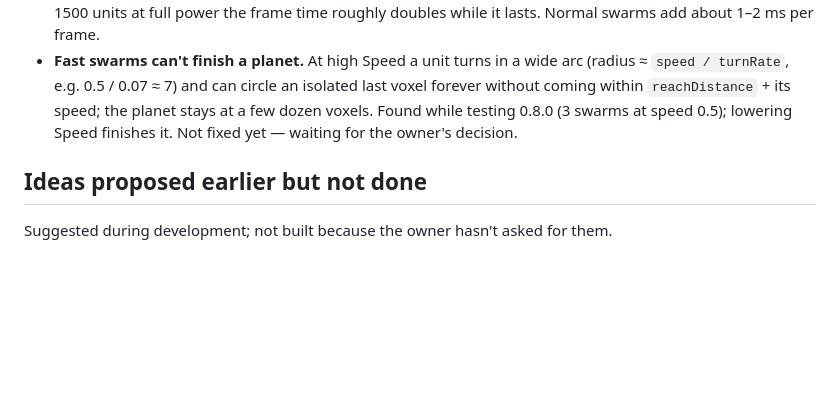
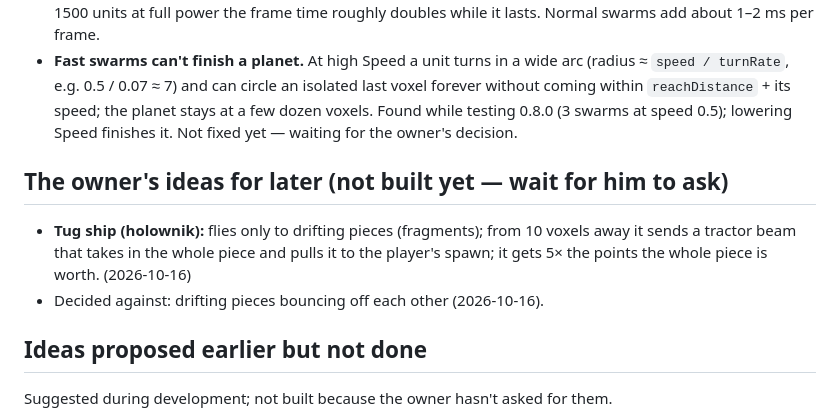
Before and after one commit to michalstankiewicz4-cell/Hive-Hunger, a Markdown page: CONTEXT.md, the part around the change. GitHub-like rendering; blank space fills up the shorter version.

Commit message:
Notes: the owner's tug-ship idea for later
Co-Authored-By: Claude Opus 5.5 <noreply@anthropic.com>
Claude-Session: https://claude.ai/code/session_01EqA8wS174fqb8fKA78ZyDP

```diff
--- a/CONTEXT.md
+++ b/CONTEXT.md
@@ -124,6 +124,11 @@ Lessons from writing them:
 - A huge, fast swarm crumbles a planet into thousands of small drifting pieces (each its own small mesh); with 1500 units at full power the frame time roughly doubles while it lasts. Normal swarms add about 1–2 ms per frame.
 - **Fast swarms can't finish a planet.** At high Speed a unit turns in a wide arc (radius ≈ `speed / turnRate`, e.g. 0.5 / 0.07 ≈ 7) and can circle an isolated last voxel forever without coming within `reachDistance` + its speed; the planet stays at a few dozen voxels. Found while testing 0.8.0 (3 swarms at speed 0.5); lowering Speed finishes it. Not fixed yet — waiting for the owner's decision.
 
+## The owner's ideas for later (not built yet — wait for him to ask)
+
+- **Tug ship (holownik):** flies only to drifting pieces (fragments); from 10 voxels away it sends a tractor beam that takes in the whole piece and pulls it to the player's spawn; it gets 5× the points the whole piece is worth. (2026-10-16)
+- Decided against: drifting pieces bouncing off each other (2026-10-16).
+
 ## Ideas proposed earlier but not done
 
 Suggested during development; not built because the owner hasn't asked for them.
```
